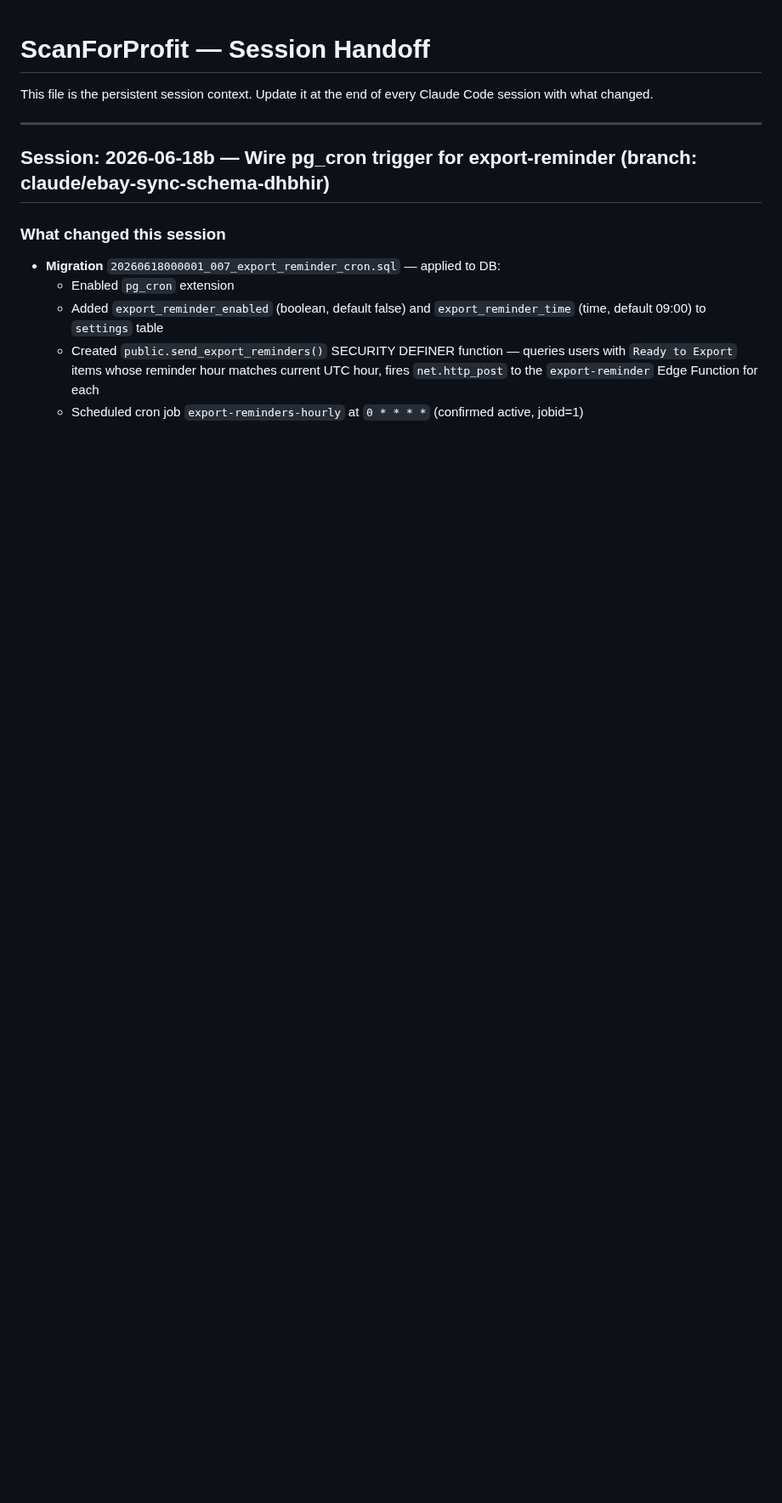
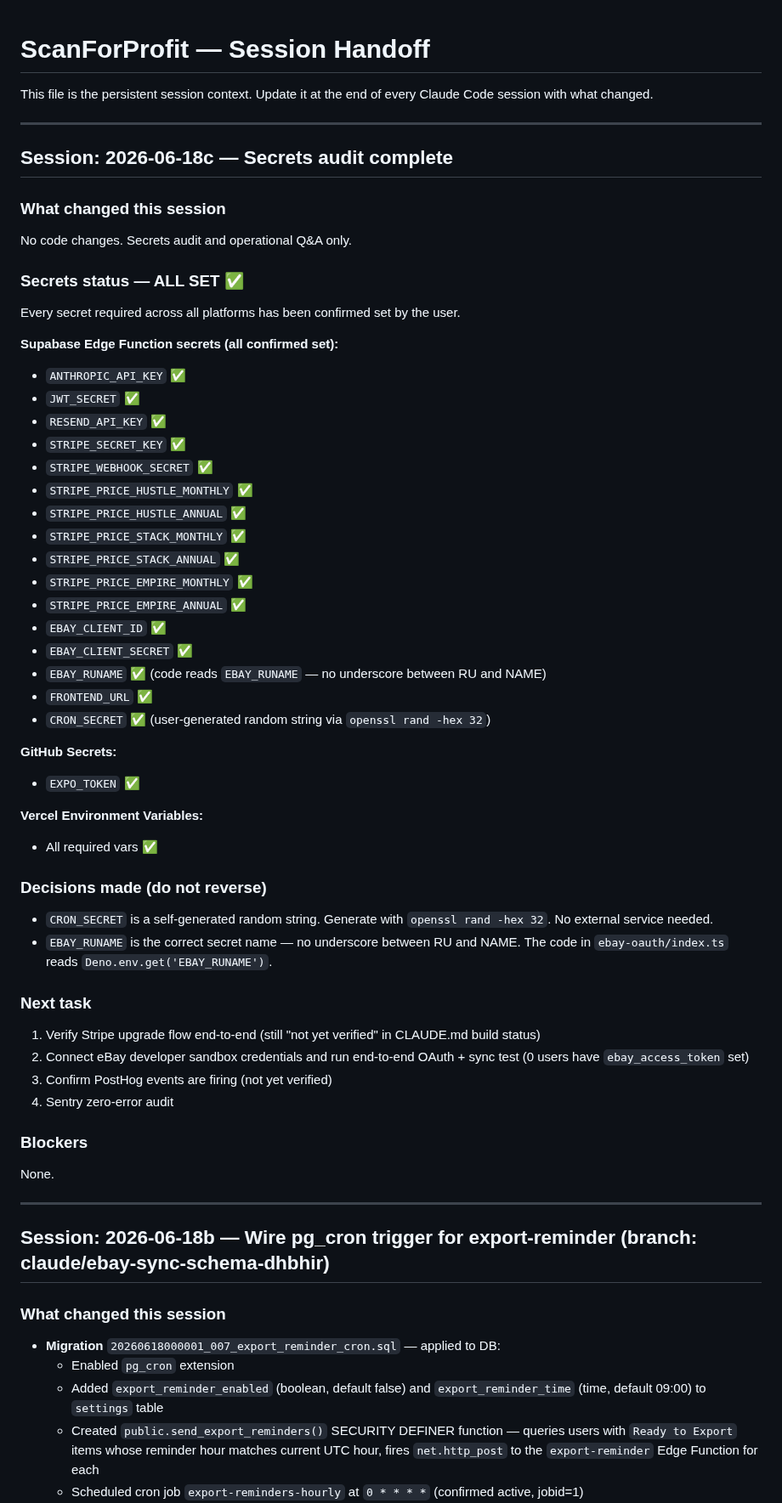
Before and after one commit to bbaker71313/flippd, a Markdown page: docs/HANDOFF.md, the part around the change. Shown at 85% size. Drawn GitHub-style; blank space fills up the shorter version.

Commit message:
docs: record secrets audit complete — all secrets confirmed set

```diff
--- a/docs/HANDOFF.md
+++ b/docs/HANDOFF.md
@@ -1,6 +1,55 @@
 # ScanForProfit — Session Handoff
 
 This file is the persistent session context. Update it at the end of every Claude Code session with what changed.
+
+---
+
+## Session: 2026-06-18c — Secrets audit complete
+
+### What changed this session
+
+No code changes. Secrets audit and operational Q&A only.
+
+### Secrets status — ALL SET ✅
+
+Every secret required across all platforms has been confirmed set by the user.
+
+**Supabase Edge Function secrets (all confirmed set):**
+- `ANTHROPIC_API_KEY` ✅
+- `JWT_SECRET` ✅
+- `RESEND_API_KEY` ✅
+- `STRIPE_SECRET_KEY` ✅
+- `STRIPE_WEBHOOK_SECRET` ✅
+- `STRIPE_PRICE_HUSTLE_MONTHLY` ✅
+- `STRIPE_PRICE_HUSTLE_ANNUAL` ✅
+- `STRIPE_PRICE_STACK_MONTHLY` ✅
+- `STRIPE_PRICE_STACK_ANNUAL` ✅
+- `STRIPE_PRICE_EMPIRE_MONTHLY` ✅
+- `STRIPE_PRICE_EMPIRE_ANNUAL` ✅
+- `EBAY_CLIENT_ID` ✅
+- `EBAY_CLIENT_SECRET` ✅
+- `EBAY_RUNAME` ✅ (code reads `EBAY_RUNAME` — no underscore between RU and NAME)
+- `FRONTEND_URL` ✅
+- `CRON_SECRET` ✅ (user-generated random string via `openssl rand -hex 32`)
+
+**GitHub Secrets:**
+- `EXPO_TOKEN` ✅
+
+**Vercel Environment Variables:**
+- All required vars ✅
+
+### Decisions made (do not reverse)
+- `CRON_SECRET` is a self-generated random string. Generate with `openssl rand -hex 32`. No external service needed.
+- `EBAY_RUNAME` is the correct secret name — no underscore between RU and NAME. The code in `ebay-oauth/index.ts` reads `Deno.env.get('EBAY_RUNAME')`.
+
+### Next task
+1. Verify Stripe upgrade flow end-to-end (still "not yet verified" in CLAUDE.md build status)
+2. Connect eBay developer sandbox credentials and run end-to-end OAuth + sync test (0 users have `ebay_access_token` set)
+3. Confirm PostHog events are firing (not yet verified)
+4. Sentry zero-error audit
+
+### Blockers
+None.
 
 ---
 
```
